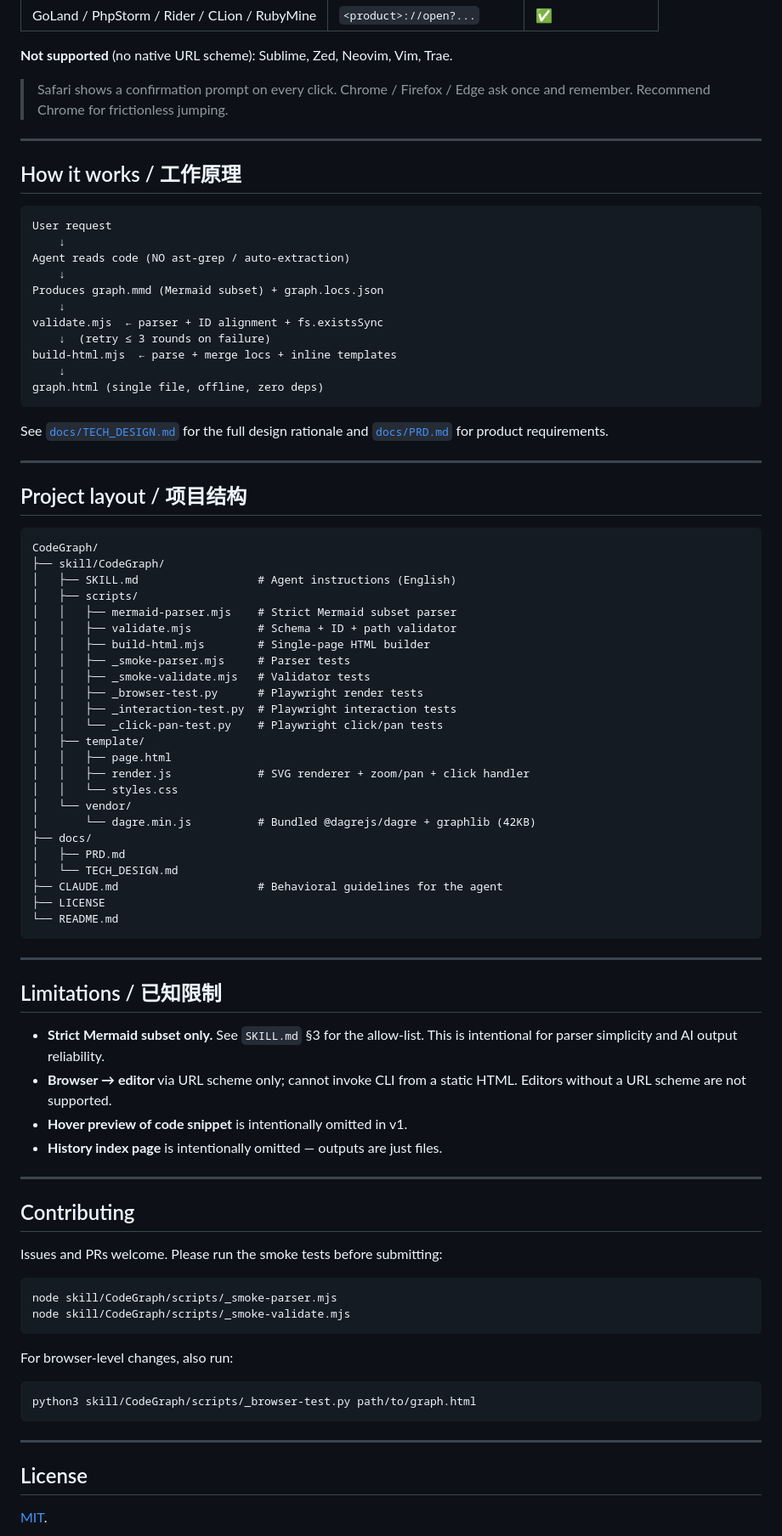
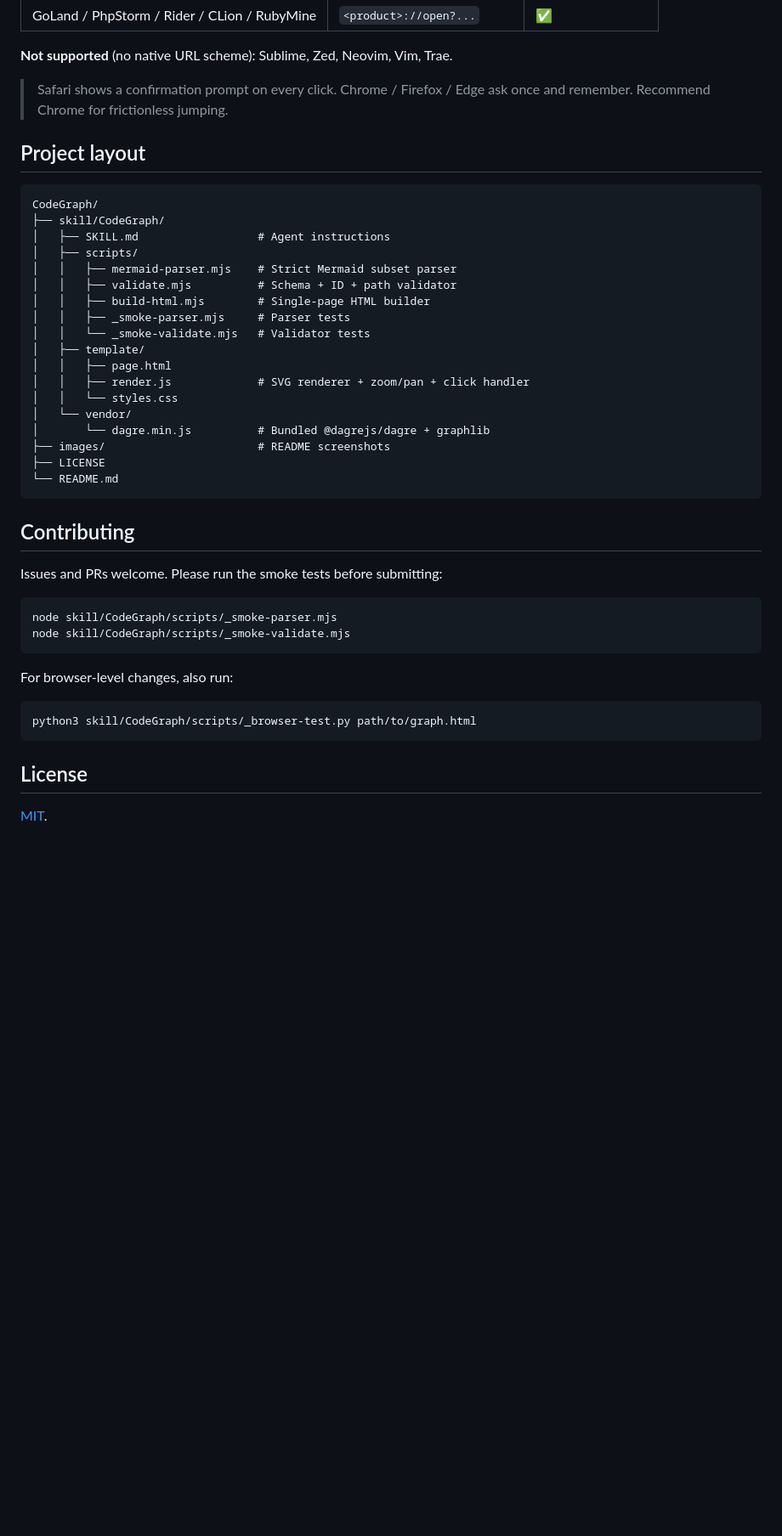
Before and after one commit to longbowzz/CodeGraph, a Markdown page: README.md, the part around the change printed below. Shown: that part at 85% size. Drawn GitHub-style; blank space fills up the shorter version.

````diff
--- a/README.md
+++ b/README.md
@@ -142,73 +116,30 @@ Click-to-jump uses OS-level URL schemes (no helper app required).
 
 **Not supported** (no native URL scheme): Sublime, Zed, Neovim, Vim, Trae.
 
-> Safari shows a confirmation prompt on every click. Chrome / Firefox / Edge
-> ask once and remember. Recommend Chrome for frictionless jumping.
+> Safari shows a confirmation prompt on every click. Chrome / Firefox / Edge ask once and remember. Recommend Chrome for frictionless jumping.
 
----
-
-## How it works / 工作原理
-
-```
-User request
-    ↓
-Agent reads code (NO ast-grep / auto-extraction)
-    ↓
-Produces graph.mmd (Mermaid subset) + graph.locs.json
-    ↓
-validate.mjs  ← parser + ID alignment + fs.existsSync
-    ↓  (retry ≤ 3 rounds on failure)
-build-html.mjs  ← parse + merge locs + inline templates
-    ↓
-graph.html (single file, offline, zero deps)
-```
-
-See [`docs/TECH_DESIGN.md`](docs/TECH_DESIGN.md) for the full design rationale
-and [`docs/PRD.md`](docs/PRD.md) for product requirements.
-
----
-
-## Project layout / 项目结构
+## Project layout
 
 ```
 CodeGraph/
 ├── skill/CodeGraph/
-│   ├── SKILL.md                  # Agent instructions (English)
+│   ├── SKILL.md                  # Agent instructions
 │   ├── scripts/
 │   │   ├── mermaid-parser.mjs    # Strict Mermaid subset parser
 │   │   ├── validate.mjs          # Schema + ID + path validator
 │   │   ├── build-html.mjs        # Single-page HTML builder
 │   │   ├── _smoke-parser.mjs     # Parser tests
-│   │   ├── _smoke-validate.mjs   # Validator tests
-│   │   ├── _browser-test.py      # Playwright render tests
-│   │   ├── _interaction-test.py  # Playwright interaction tests
-│   │   └── _click-pan-test.py    # Playwright click/pan tests
+│   │   └── _smoke-validate.mjs   # Validator tests
 │   ├── template/
 │   │   ├── page.html
 │   │   ├── render.js             # SVG renderer + zoom/pan + click handler
 │   │   └── styles.css
 │   └── vendor/
-│       └── dagre.min.js          # Bundled @dagrejs/dagre + graphlib (42KB)
-├── docs/
-│   ├── PRD.md
-│   └── TECH_DESIGN.md
-├── CLAUDE.md                     # Behavioral guidelines for the agent
+│       └── dagre.min.js          # Bundled @dagrejs/dagre + graphlib
+├── images/                       # README screenshots
 ├── LICENSE
 └── README.md
 ```
-
----
-
-## Limitations / 已知限制
-
-- **Strict Mermaid subset only.** See `SKILL.md` §3 for the allow-list. This is
-  intentional for parser simplicity and AI output reliability.
-- **Browser → editor** via URL scheme only; cannot invoke CLI from a static
-  HTML. Editors without a URL scheme are not supported.
-- **Hover preview of code snippet** is intentionally omitted in v1.
-- **History index page** is intentionally omitted — outputs are just files.
-
----
 
 ## Contributing
 
@@ -225,8 +156,6 @@ For browser-level changes, also run:
 python3 skill/CodeGraph/scripts/_browser-test.py path/to/graph.html
 ```
 
----
-
 ## License
 
 [MIT](LICENSE).
````
Also changed, not shown: other parts of README.md (+26 -52 lines), CLAUDE.md (deleted, +0 -65 lines), README.zh-CN.md (added, +161 -0 lines), images/flowchart-en.png (added), images/flowchart-zh.png (added), images/sequence-en.png (added), images/sequence-zh.png (added), 1 other file.
